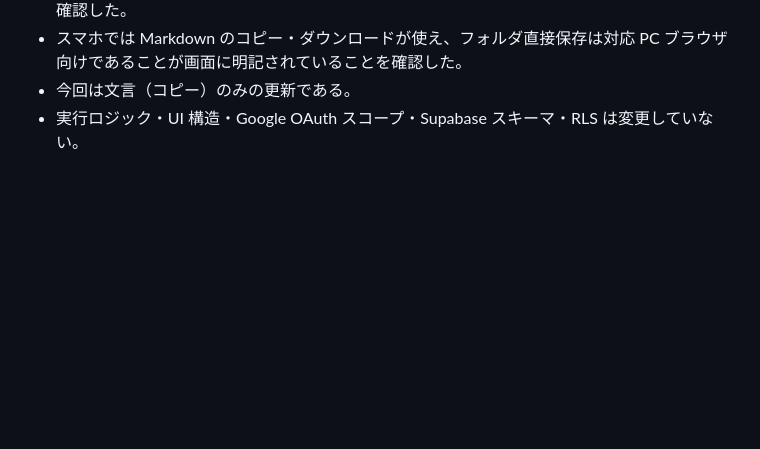
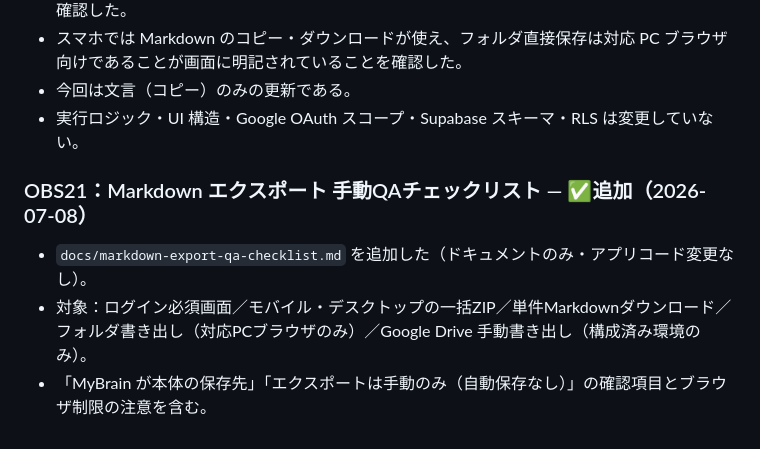
Before and after one commit to takechan1972/mybrain-web, a Markdown page: docs/PROJECT_STATUS.md, the part around the change. Rendered like a GitHub page; blank space fills up the shorter version.

```diff
--- a/docs/PROJECT_STATUS.md
+++ b/docs/PROJECT_STATUS.md
@@ -127,3 +127,9 @@
 - スマホでは Markdown のコピー・ダウンロードが使え、フォルダ直接保存は対応 PC ブラウザ向けであることが画面に明記されていることを確認した。
 - 今回は文言（コピー）のみの更新である。
 - 実行ロジック・UI 構造・Google OAuth スコープ・Supabase スキーマ・RLS は変更していない。
+
+### OBS21：Markdown エクスポート 手動QAチェックリスト — ✅追加（2026-07-08）
+
+- `docs/markdown-export-qa-checklist.md` を追加した（ドキュメントのみ・アプリコード変更なし）。
+- 対象：ログイン必須画面／モバイル・デスクトップの一括ZIP／単件Markdownダウンロード／フォルダ書き出し（対応PCブラウザのみ）／Google Drive 手動書き出し（構成済み環境のみ）。
+- 「MyBrain が本体の保存先」「エクスポートは手動のみ（自動保存なし）」の確認項目とブラウザ制限の注意を含む。
```
Also changed, not shown: docs/markdown-export-qa-checklist.md (added, +81 -0 lines).
